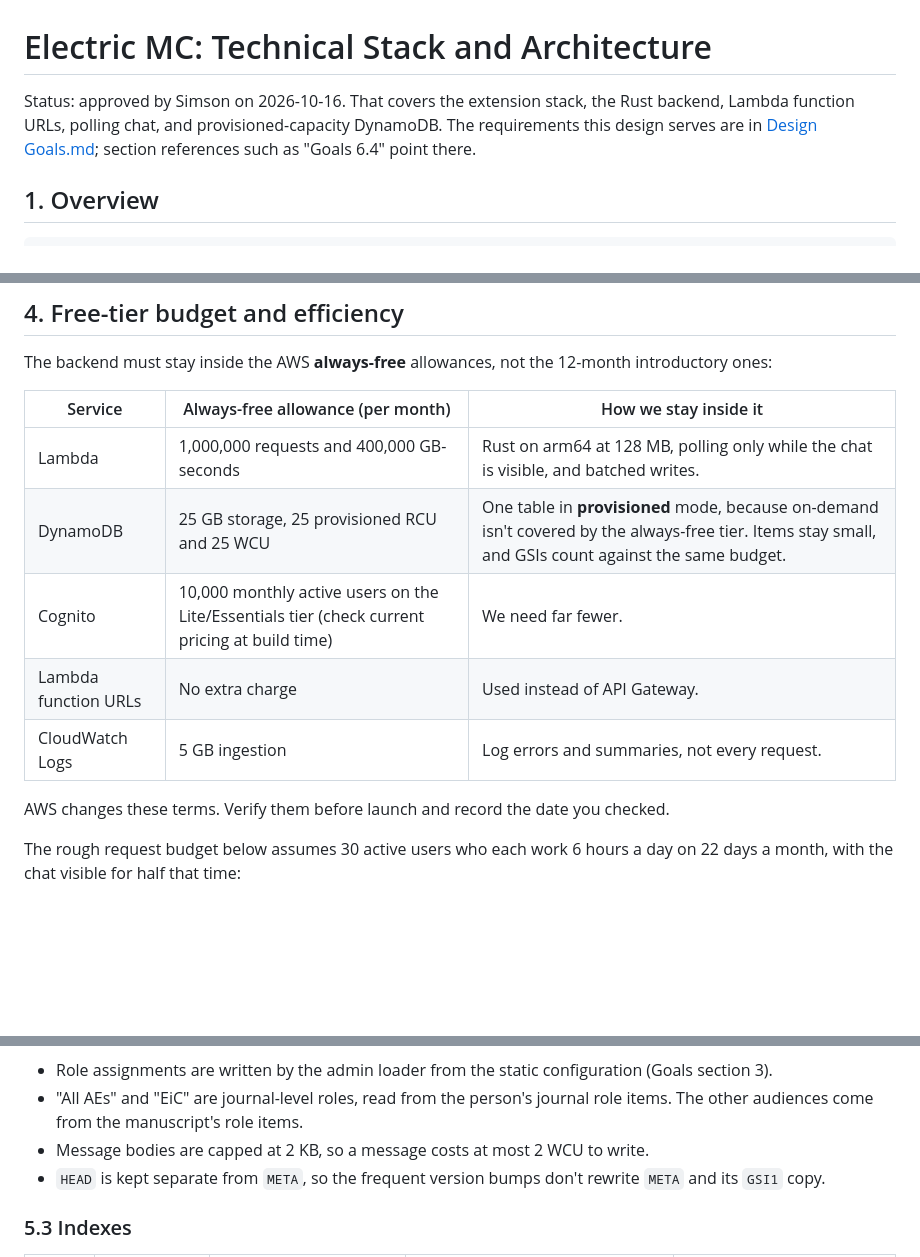
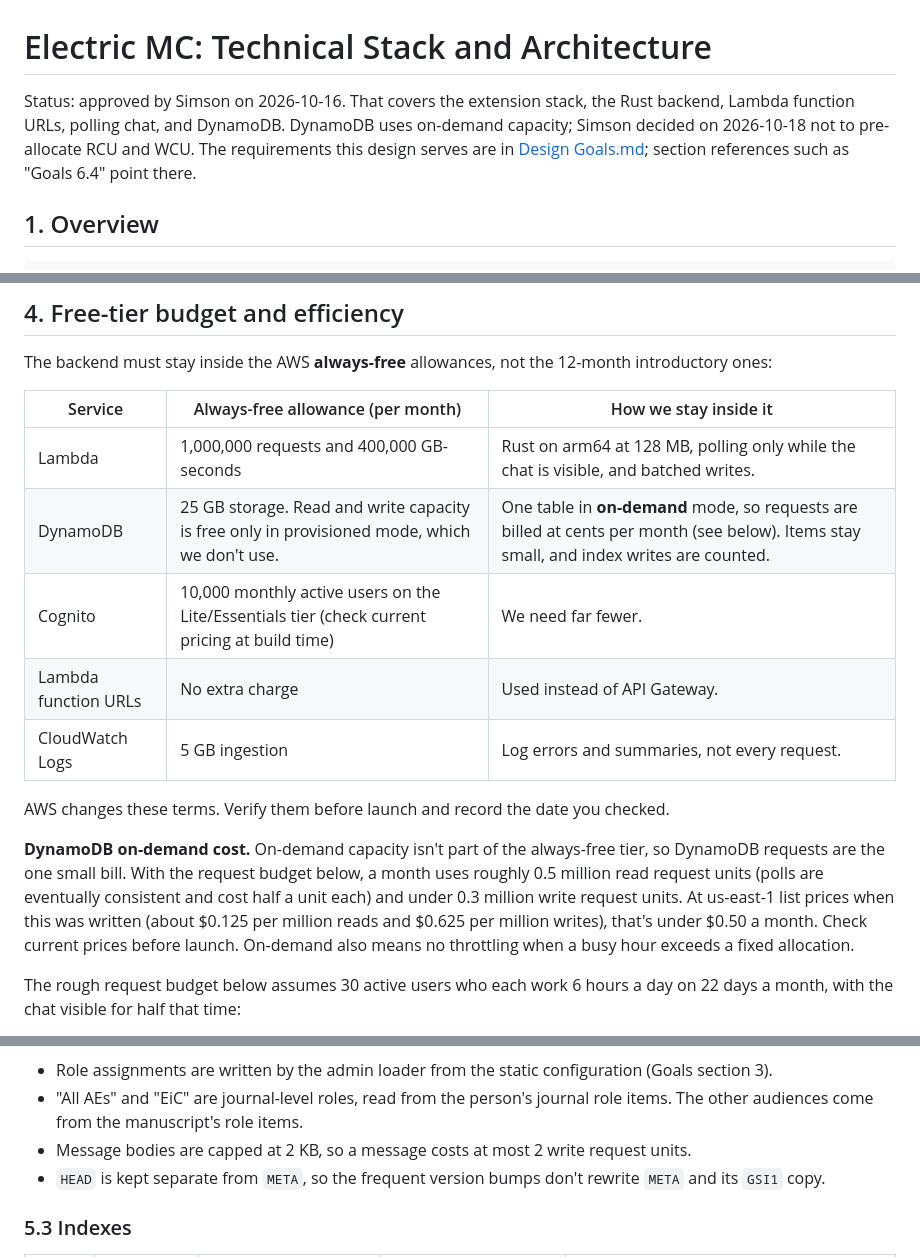
Before and after one commit to ustpc/electric-mc, a Markdown page: doc/Technical Stack and Architecture.md, 3 parts joined by grey strips. Drawn GitHub-style; blank space fills up the shorter version.

```diff
--- a/doc/Technical Stack and Architecture.md
+++ b/doc/Technical Stack and Architecture.md
@@ -1,8 +1,9 @@
 # Electric MC: Technical Stack and Architecture
 
 Status: approved by Simson on 2026-10-16. That covers the extension stack, the
-Rust backend, Lambda function URLs, polling chat, and provisioned-capacity
-DynamoDB. The requirements this design serves are in
+Rust backend, Lambda function URLs, polling chat, and DynamoDB. DynamoDB uses
+on-demand capacity; Simson decided on 2026-10-18 not to pre-allocate RCU and
+WCU. The requirements this design serves are in
 [Design Goals.md](Design%20Goals.md); section references such as "Goals 6.4"
 point there.
 
@@ -121,13 +122,22 @@ The backend must stay inside the AWS **always-free** allowances, not the
 | Service | Always-free allowance (per month) | How we stay inside it |
 |---------|-----------------------------------|------------------------|
 | Lambda | 1,000,000 requests and 400,000 GB-seconds | Rust on arm64 at 128 MB, polling only while the chat is visible, and batched writes. |
-| DynamoDB | 25 GB storage, 25 provisioned RCU and 25 WCU | One table in **provisioned** mode, because on-demand isn't covered by the always-free tier. Items stay small, and GSIs count against the same budget. |
+| DynamoDB | 25 GB storage. Read and write capacity is free only in provisioned mode, which we don't use. | One table in **on-demand** mode, so requests are billed at cents per month (see below). Items stay small, and index writes are counted. |
 | Cognito | 10,000 monthly active users on the Lite/Essentials tier (check current pricing at build time) | We need far fewer. |
 | Lambda function URLs | No extra charge | Used instead of API Gateway. |
 | CloudWatch Logs | 5 GB ingestion | Log errors and summaries, not every request. |
 
 AWS changes these terms. Verify them before launch and record the date you
 checked.
+
+**DynamoDB on-demand cost.** On-demand capacity isn't part of the always-free
+tier, so DynamoDB requests are the one small bill. With the request budget
+below, a month uses roughly 0.5 million read request units (polls are
+eventually consistent and cost half a unit each) and under 0.3 million write
+request units. At us-east-1 list prices when this was written (about $0.125
+per million reads and $0.625 per million writes), that's under $0.50 a month.
+Check current prices before launch. On-demand also means no throttling when
+a busy hour exceeds a fixed allocation.
 
 The rough request budget below assumes 30 active users who each work 6 hours a
 day on 22 days a month, with the chat visible for half that time:
@@ -192,8 +203,8 @@ Notes:
   configuration (Goals section 3).
 - "All AEs" and "EiC" are journal-level roles, read from the person's journal
   role items. The other audiences come from the manuscript's role items.
-- Message bodies are capped at 2 KB, so a message costs at most 2 WCU to
-  write.
+- Message bodies are capped at 2 KB, so a message costs at most 2 write
+  request units.
 - `HEAD` is kept separate from `META`, so the frequent version bumps don't
   rewrite `META` and its `GSI1` copy.
 
```
Also changed, not shown: other parts of doc/Technical Stack and Architecture.md (+18 -14 lines), doc/Design Goals.md (+19 -3 lines).
